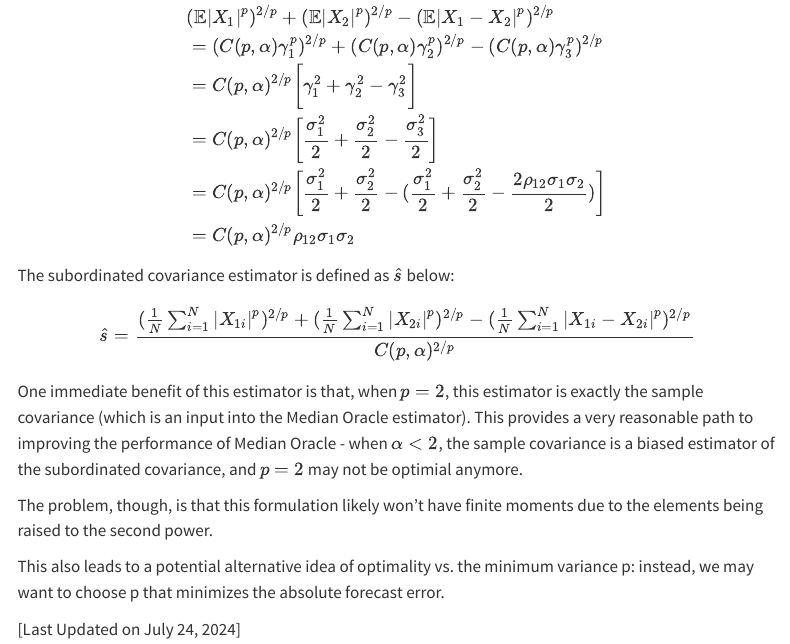
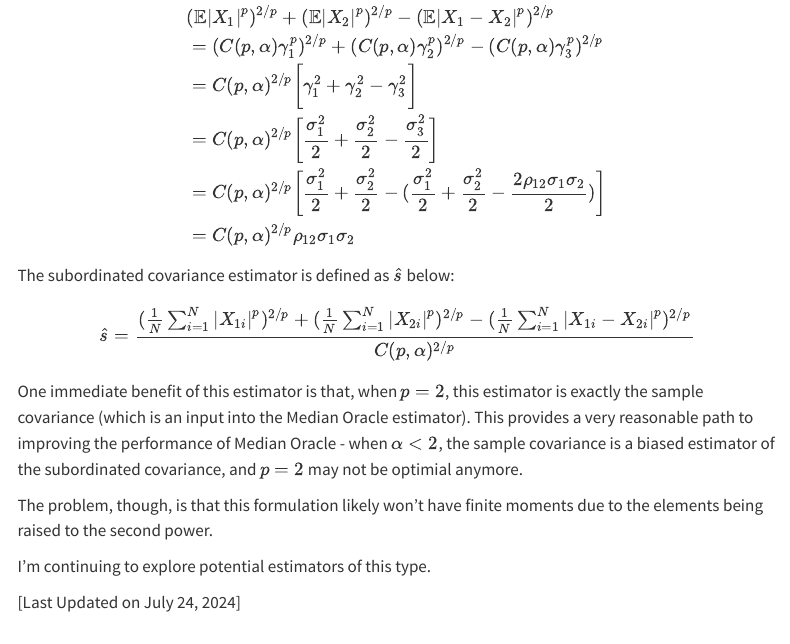
Before and after one commit to jonaselm/jonaselm.github.io, a Quarto document (progress.qmd): the page in a window 1100 px wide, from 3980 px down. Rendered offline with R 4.5, knitr and Pandoc in place of Quarto, with nearby package versions; menus at the side of the page are left out.

Commit message:
sce updates

```diff
--- a/progress.qmd
+++ b/progress.qmd
@@ -109,7 +109,7 @@ One immediate benefit of this estimator is that, when $p=2$, this estimator is e
 
 The problem, though, is that this formulation likely won't have finite moments due to the elements being raised to the second power.
 
-This also leads to a potential alternative idea of optimality vs. the minimum variance p: instead, we may want to choose p that minimizes the absolute forecast error.
+I'm continuing to explore potential estimators of this type.
 
 
 [Last Updated on July 24, 2024]
```
Also changed, not shown: docs/search.json, 1 other file.
